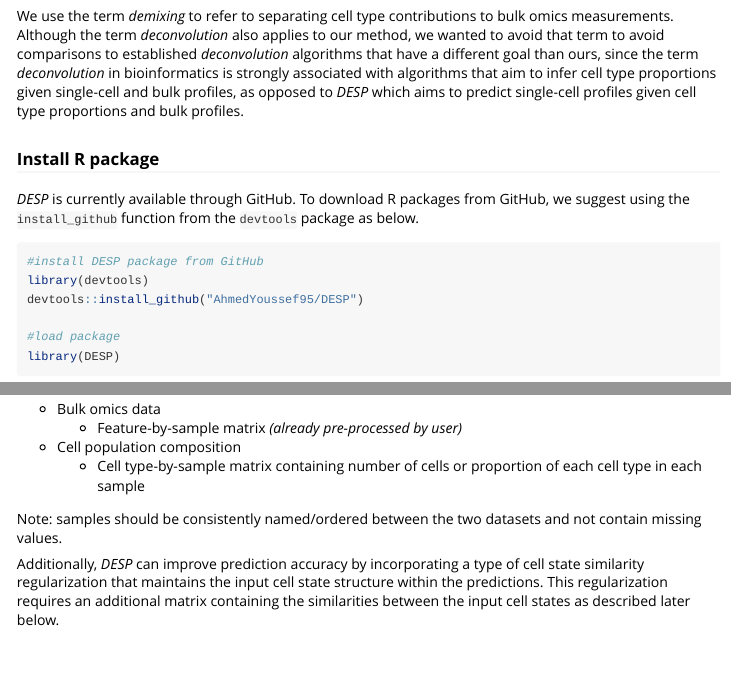
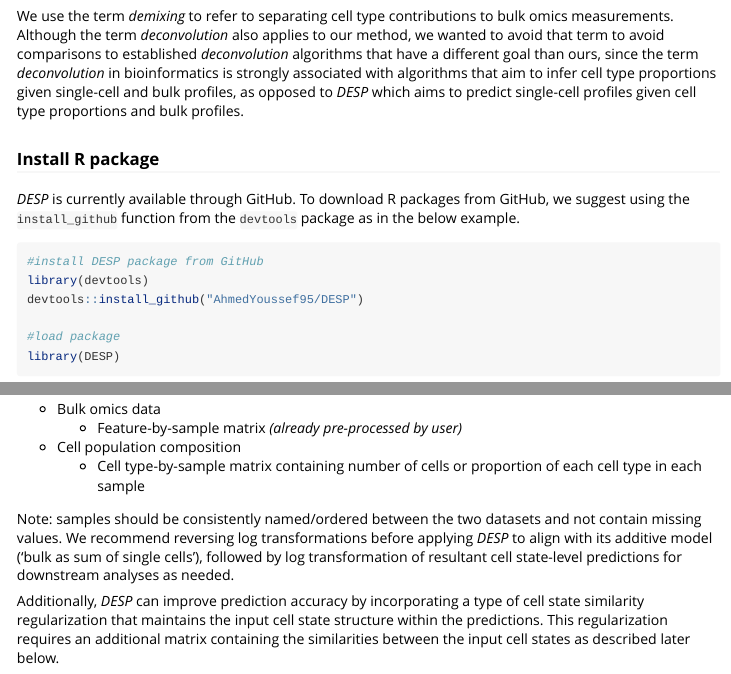
Before and after one commit to AhmedYoussef95/DESP, an R Markdown document (vignettes/DESP-vignette.Rmd): the page in a window 1100 px wide, from 250 px down, and a second part further down, joined at a grey line. Rendered offline with R 4.5, knitr and Pandoc, with nearby package versions; some code elsewhere in the file could not run offline; common packages that the code uses without loading them are loaded.

Commit message:
Added note on log-transformation

````diff
--- a/vignettes/DESP-vignette.Rmd
+++ b/vignettes/DESP-vignette.Rmd
@@ -24,7 +24,7 @@ We use the term *demixing* to refer to separating cell type contributions to bul
 
 ### Install R package
 
-*DESP* is currently available through GitHub. To download R packages from GitHub, we suggest using the `install_github` function from the `devtools` package as below.
+*DESP* is currently available through GitHub. To download R packages from GitHub, we suggest using the `install_github` function from the `devtools` package as in the below example.
 
 ```{r installPackage}
 #install DESP package from GitHub
@@ -44,7 +44,7 @@ library(DESP)
 * Cell population composition
   * Cell type-by-sample matrix containing number of cells or proportion of each cell type in each sample
 
-Note: samples should be consistently named/ordered between the two datasets and not contain missing values.
+Note: samples should be consistently named/ordered between the two datasets and not contain missing values. We recommend reversing log transformations before applying *DESP* to align with its additive model ('bulk as sum of single cells'), followed by log transformation of resultant cell state-level predictions for downstream analyses as needed.
 
 Additionally, *DESP* can improve prediction accuracy by incorporating a type of cell state similarity regularization that maintains the input cell state structure within the predictions. This regularization requires an additional matrix containing the similarities between the input cell states as described later below.
 
````
